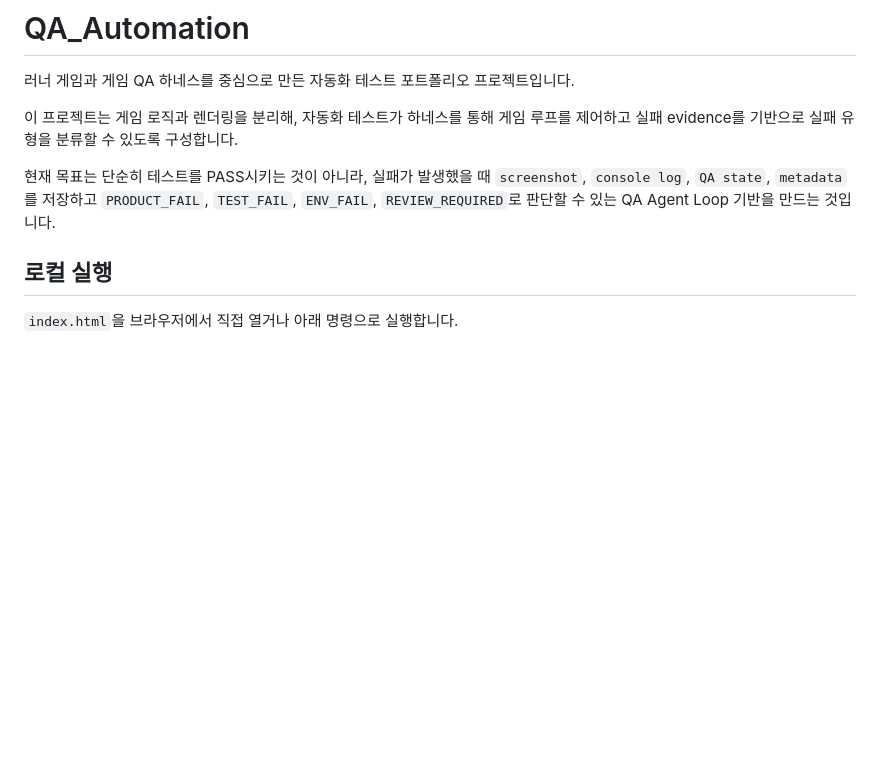
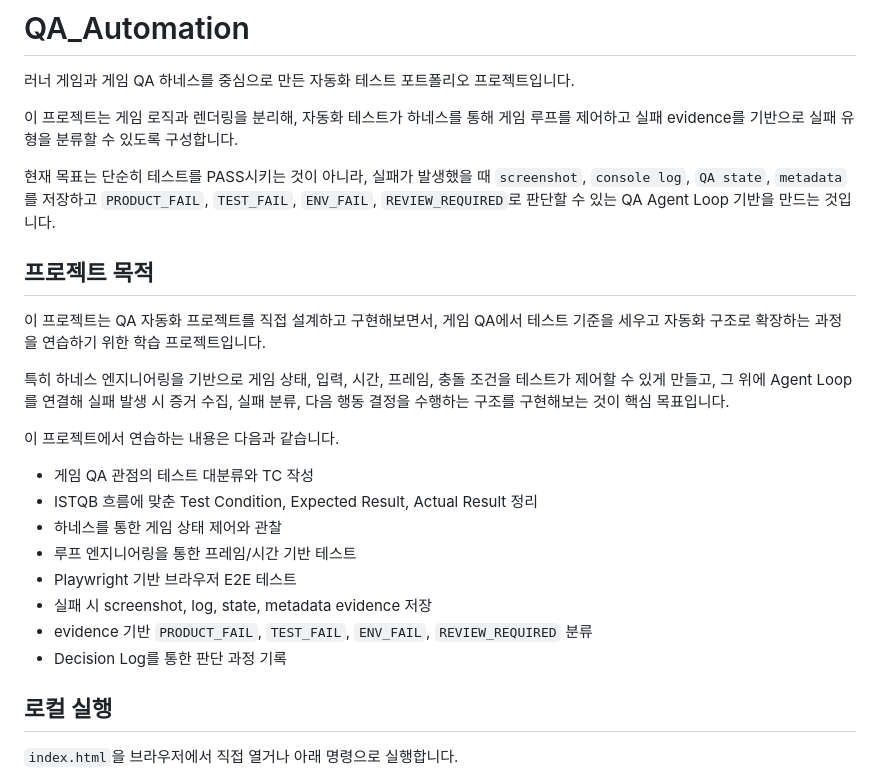
Before and after one commit to seungwon-yu/QA_Automation, a Markdown page: README.md, the part around the change. GitHub-like rendering; blank space fills up the shorter version.

Commit message:
Docs: 프로젝트 학습 목적 정리
- README에 QA 자동화와 하네스 기반 Agent Loop 학습 목적 추가
- 진행상황 문서에 프로젝트 정체성과 연습 목표 반영

```diff
--- a/README.md
+++ b/README.md
@@ -5,6 +5,23 @@
 이 프로젝트는 게임 로직과 렌더링을 분리해, 자동화 테스트가 하네스를 통해 게임 루프를 제어하고 실패 evidence를 기반으로 실패 유형을 분류할 수 있도록 구성합니다.
 
 현재 목표는 단순히 테스트를 PASS시키는 것이 아니라, 실패가 발생했을 때 `screenshot`, `console log`, `QA state`, `metadata`를 저장하고 `PRODUCT_FAIL`, `TEST_FAIL`, `ENV_FAIL`, `REVIEW_REQUIRED`로 판단할 수 있는 QA Agent Loop 기반을 만드는 것입니다.
+
+## 프로젝트 목적
+
+이 프로젝트는 QA 자동화 프로젝트를 직접 설계하고 구현해보면서, 게임 QA에서 테스트 기준을 세우고 자동화 구조로 확장하는 과정을 연습하기 위한 학습 프로젝트입니다.
+
+특히 하네스 엔지니어링을 기반으로 게임 상태, 입력, 시간, 프레임, 충돌 조건을 테스트가 제어할 수 있게 만들고, 그 위에 Agent Loop를 연결해 실패 발생 시 증거 수집, 실패 분류, 다음 행동 결정을 수행하는 구조를 구현해보는 것이 핵심 목표입니다.
+
+이 프로젝트에서 연습하는 내용은 다음과 같습니다.
+
+- 게임 QA 관점의 테스트 대분류와 TC 작성
+- ISTQB 흐름에 맞춘 Test Condition, Expected Result, Actual Result 정리
+- 하네스를 통한 게임 상태 제어와 관찰
+- 루프 엔지니어링을 통한 프레임/시간 기반 테스트
+- Playwright 기반 브라우저 E2E 테스트
+- 실패 시 screenshot, log, state, metadata evidence 저장
+- evidence 기반 `PRODUCT_FAIL`, `TEST_FAIL`, `ENV_FAIL`, `REVIEW_REQUIRED` 분류
+- Decision Log를 통한 판단 과정 기록
 
 ## 로컬 실행
 
```
Also changed, not shown: docs/project-status.md (+2 -0 lines).
